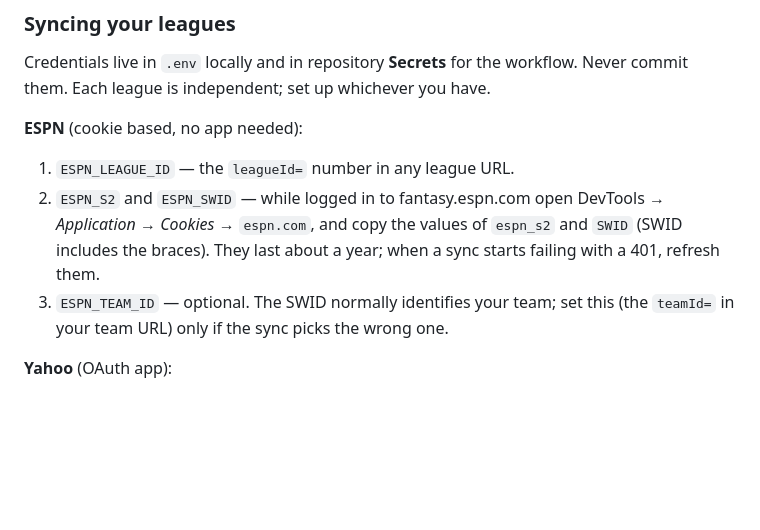
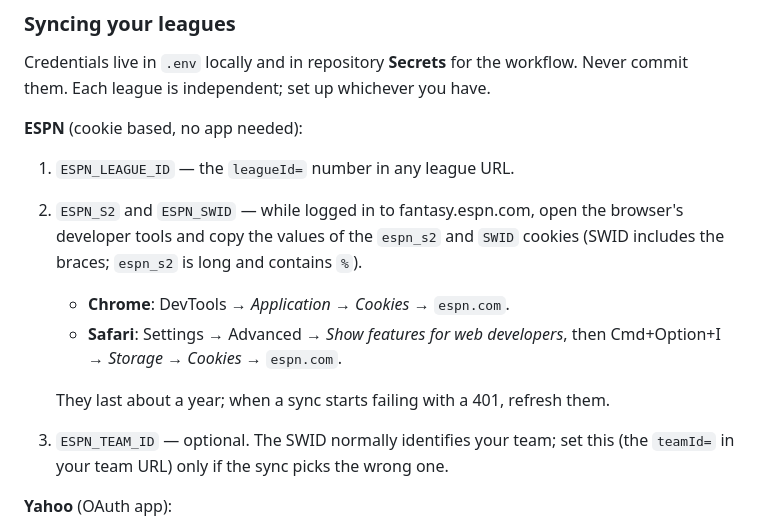
Before and after one commit to devz0r/Streamers, a Markdown page: README.md, the part around the change. Rendered like a GitHub page; blank space fills up the shorter version.

Commit message:
README: Safari path for the ESPN cookies
Co-Authored-By: Claude Fable 5.1 <noreply@anthropic.com>
Claude-Session: https://claude.ai/code/session_01QVACqWjrrHhsvvZbNpLPqq

```diff
--- a/README.md
+++ b/README.md
@@ -313,10 +313,15 @@ have.
 **ESPN** (cookie based, no app needed):
 
 1. `ESPN_LEAGUE_ID` — the `leagueId=` number in any league URL.
-2. `ESPN_S2` and `ESPN_SWID` — while logged in to fantasy.espn.com open
-   DevTools → *Application* → *Cookies* → `espn.com`, and copy the values of
-   `espn_s2` and `SWID` (SWID includes the braces). They last about a year;
-   when a sync starts failing with a 401, refresh them.
+2. `ESPN_S2` and `ESPN_SWID` — while logged in to fantasy.espn.com, open the
+   browser's developer tools and copy the values of the `espn_s2` and `SWID`
+   cookies (SWID includes the braces; `espn_s2` is long and contains `%`).
+   - **Chrome**: DevTools → *Application* → *Cookies* → `espn.com`.
+   - **Safari**: Settings → Advanced → *Show features for web developers*,
+     then Cmd+Option+I → *Storage* → *Cookies* → `espn.com`.
+
+   They last about a year; when a sync starts failing with a 401, refresh
+   them.
 3. `ESPN_TEAM_ID` — optional. The SWID normally identifies your team; set this
    (the `teamId=` in your team URL) only if the sync picks the wrong one.
 
```
